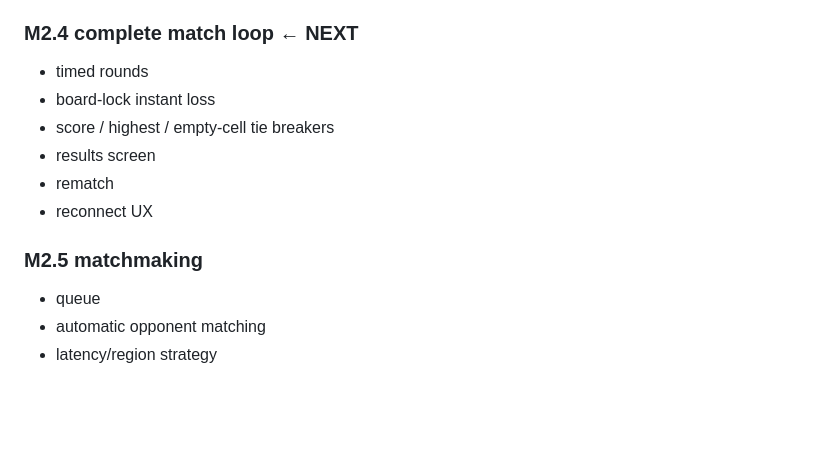
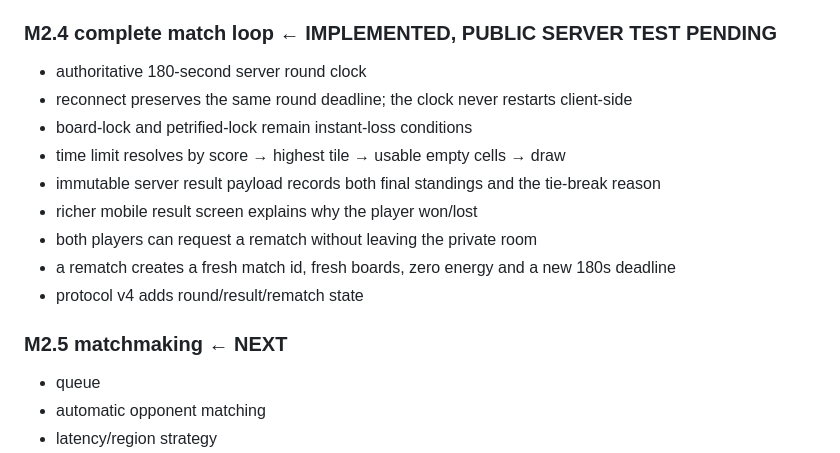
Before and after one commit to wenq705-sys/DoubleFight-Web, a Markdown page: docs/ROADMAP.md, the part around the change. Drawn GitHub-style; blank space fills up the shorter version.

Commit message:
docs: update docs/ROADMAP.md for M2.4 match loop

```diff
--- a/docs/ROADMAP.md
+++ b/docs/ROADMAP.md
@@ -88,16 +88,19 @@
 - lightweight duel skill dock, cooldown UI, status labels and cross-board feedback
 - protocol v3 skill commands/events
 
-### M2.4 complete match loop ← NEXT
+### M2.4 complete match loop ← IMPLEMENTED, PUBLIC SERVER TEST PENDING
 
-- timed rounds
-- board-lock instant loss
-- score / highest / empty-cell tie breakers
-- results screen
-- rematch
-- reconnect UX
+- authoritative 180-second server round clock
+- reconnect preserves the same round deadline; the clock never restarts client-side
+- board-lock and petrified-lock remain instant-loss conditions
+- time limit resolves by score → highest tile → usable empty cells → draw
+- immutable server result payload records both final standings and the tie-break reason
+- richer mobile result screen explains why the player won/lost
+- both players can request a rematch without leaving the private room
+- a rematch creates a fresh match id, fresh boards, zero energy and a new 180s deadline
+- protocol v4 adds round/result/rematch state
 
-### M2.5 matchmaking
+### M2.5 matchmaking ← NEXT
 
 - queue
 - automatic opponent matching
```
